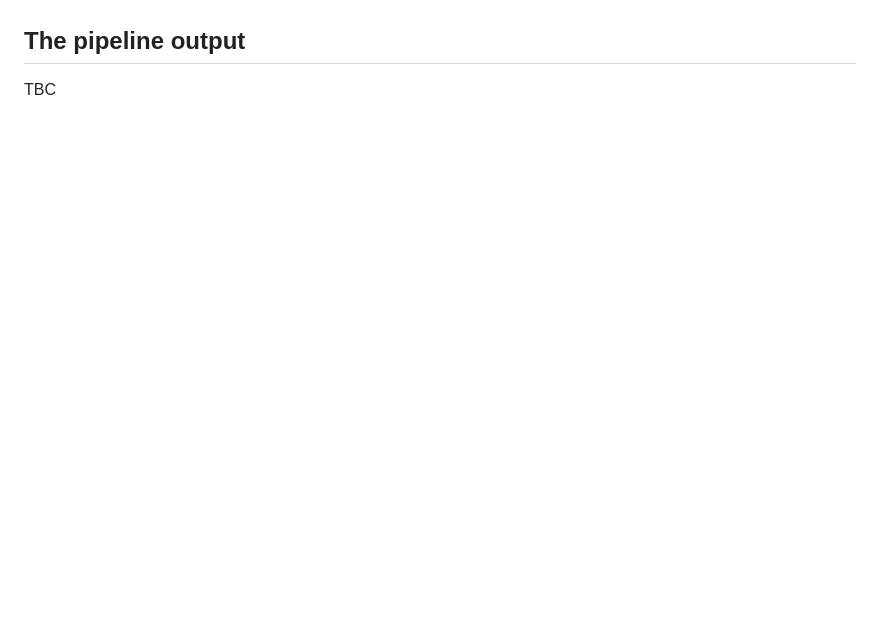
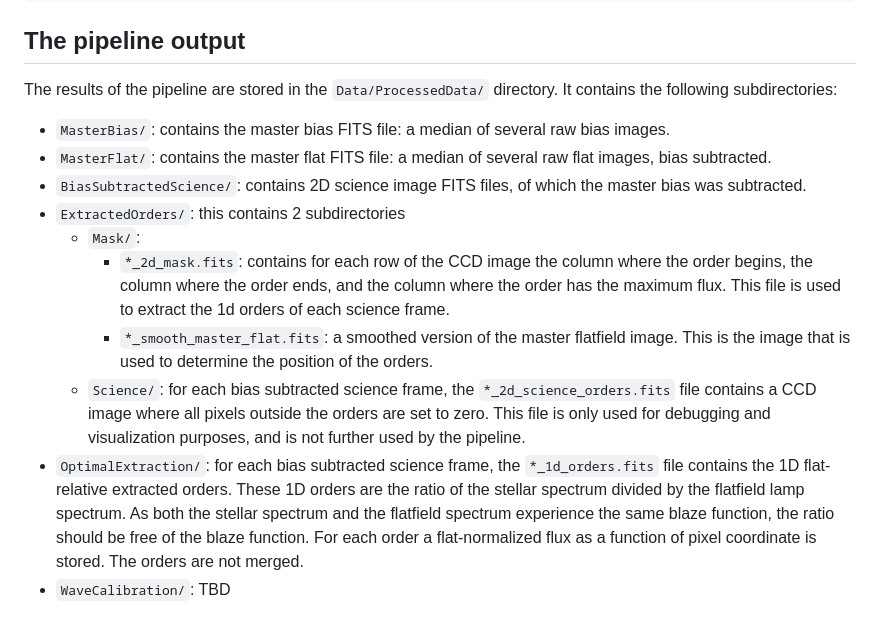
Before and after one commit to IvS-KULeuven/MARVELpipeline, a Markdown page: README.md, the part around the change printed below. Drawn GitHub-style; blank space fills up the shorter version.

```diff
--- a/README.md
+++ b/README.md
@@ -99,4 +99,15 @@ or the master flat field images if it can still find them in their output direct
 
 ## The pipeline output
 
-TBC
+The results of the pipeline are stored in the `Data/ProcessedData/` directory. It contains the following subdirectories:
+
+- `MasterBias/`: contains the master bias FITS file: a median of several raw bias images.
+- `MasterFlat/`: contains the master flat FITS file: a median of several raw flat images, bias subtracted.
+- `BiasSubtractedScience/`: contains 2D science image FITS files, of which the master bias was subtracted.
+- `ExtractedOrders/`:  this contains 2 subdirectories
+	- `Mask/`:
+		- `*_2d_mask.fits`: contains for each row of the CCD image the column where the order begins, the column where the order ends, and the column where the order has the maximum flux. This file is used to extract the 1d orders of each science frame.
+		- `*_smooth_master_flat.fits`: a smoothed version of the master flatfield image. This is the image that is used to determine the position of the orders.
+	- `Science/`: for each bias subtracted science frame, the `*_2d_science_orders.fits` file contains a CCD image where all pixels outside the orders are set to zero. This file is only used for debugging and visualization purposes, and is not further used by the pipeline.
+- `OptimalExtraction/`: for each bias subtracted science frame, the `*_1d_orders.fits` file contains the 1D flat-relative extracted orders. These 1D orders are the ratio of the stellar spectrum divided by the flatfield lamp spectrum. As both the stellar spectrum and the flatfield spectrum experience the same blaze function, the ratio should be free of the blaze function. For each order a flat-normalized flux as a function of pixel coordinate is stored. The orders are not merged.
+- `WaveCalibration/`: TBD
```
Also changed, not shown: other parts of README.md (+13 -13 lines).
